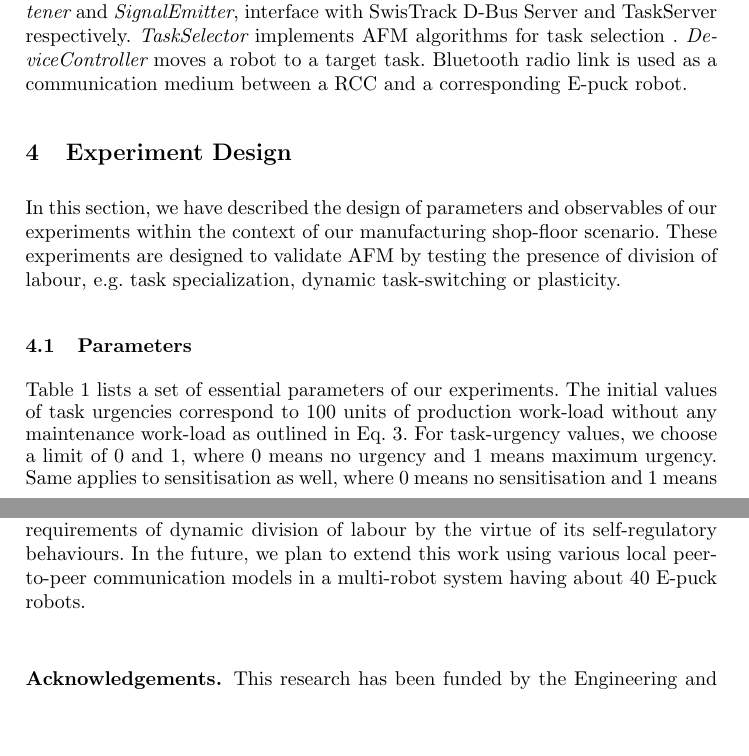
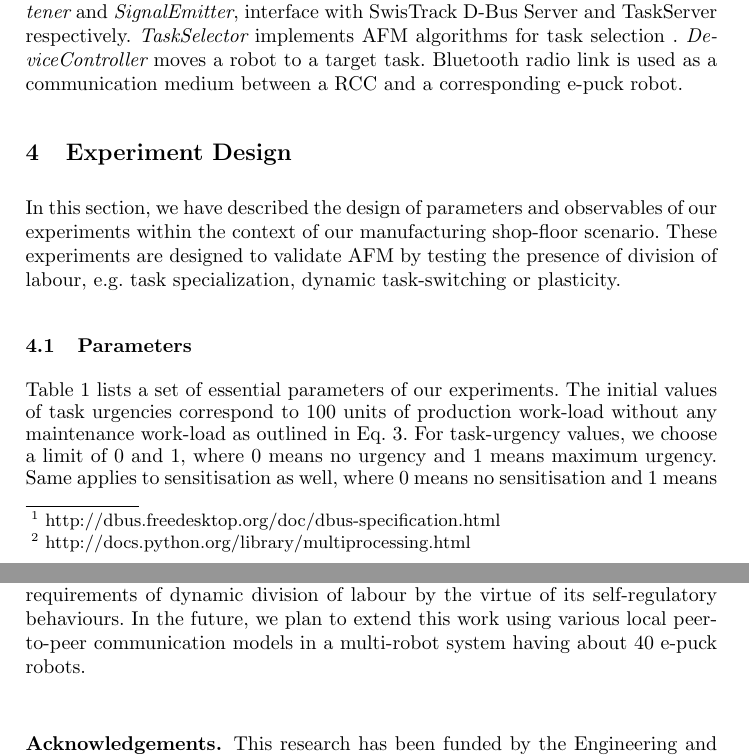
Before and after one commit to roboshepherd/ANTS-Upload, a LaTeX paper (ants2010-073-final.tex): two parts of pages 8 and 12 of 12, joined at a grey line, cut so that both start at the same text, the shorter picture padded with empty space. Compiled offline with pdfLaTeX.

Commit message:
camera-ready version

```diff
--- a/ants2010-073-final.tex
+++ b/ants2010-073-final.tex
@@ -217,7 +217,7 @@ Task-Server has another interface for catching feedback signals from robots. The
 The major components of our implementation are a multi-robot tracking system, robot controller clients and a centralized task-server. In order to track all robots in real-time, we have used SwisTrack \cite{SwisTrack}, a state of the art open-source, multi-agent tracking system, with a 16-megapixel overhead GigE camera. This set-up gives us the position, heading and id of each of the robots by processing the image frames at about 1 FPS. The interaction of the hardware and software of our system is illustrated in Fig. \ref{fig:setup}.
 For inter-process communication (IPC), we have used D-Bus technology\footnote{http://dbus.freedesktop.org/doc/dbus-specification.html}. We have developed an IPC component for SwisTrack  that can broadcast id and pose of all robots in real-time over our server's D-Bus interface.
 
-Apart from SwisTrack, we have implemented two major software modules: {\em TaskServer} and {\em Robot Controller Client (RCC)}. They are developed in Python with its state of the art \textit{Multiprocessing}\footnote{http://docs.python.org/library/multiprocessing.html} module. This python module simplifies our need to manage data sharing and synchronization among different sub-processes. As shown in Fig. \ref{fig:setup}, RCC consists of four sub-processes. {\em SignalListener} and {\em SignalEmitter}, interface with SwisTrack D-Bus Server and TaskServer respectively. {\em TaskSelector} implements AFM algorithms for task selection . {\em DeviceController} moves a robot to a target task. Bluetooth radio link is used as a communication medium between a RCC and a corresponding E-puck robot.
+Apart from SwisTrack, we have implemented two major software modules: {\em TaskServer} and {\em Robot Controller Client (RCC)}. They are developed in Python with its state of the art \textit{Multiprocessing}\footnote{http://docs.python.org/library/multiprocessing.html} module. This python module simplifies our need to manage data sharing and synchronization among different sub-processes. As shown in Fig. \ref{fig:setup}, RCC consists of four sub-processes. {\em SignalListener} and {\em SignalEmitter}, interface with SwisTrack D-Bus Server and TaskServer respectively. {\em TaskSelector} implements AFM algorithms for task selection . {\em DeviceController} moves a robot to a target task. Bluetooth radio link is used as a communication medium between a RCC and a corresponding e-puck robot.
 %%%%%%%%%%%%%%%%%%%%%%%%%%%%%%%%%%%%%%%%%%%%%%%%%%%%%%%%%%%%%%%%%%%%%%%%%%%%
 \section{Experiment Design}
 \label{sec:expt-design}
@@ -349,7 +349,7 @@ Besides,  from the average 315 time-steps (1575s) maintenance activity of our ro
 \section{Conclusion and Future work}
 \label{sec:conc}
 In this paper we have validated an inter-disciplinary generic model of self-regulated division of labour or multi-robot task allocation by incorporating it in our multi-robot system under a manufacturing shop-floor scenario. A centralized communication system has been instantiated to realize this model. We have evaluated various aspects of this model, such as the ability to meet dynamic task demands, individual robot's task specializations, system-wide communication loads and flexibility in concurrent task completions. A set of metrics has been proposed to observe the division of labour in this system. From our experimental results, we have found that our attractive filed model can meet the requirements of dynamic division of labour by the virtue of its self-regulatory behaviours. %Our centralised communication system broadcasts information to all the robots from a central server. This has the advantage of minimising the communication load and the disadvantage of a single point of failure.
-In the future, we plan to extend this work using various local peer-to-peer communication models in a multi-robot system having about 40 E-puck robots.
+In the future, we plan to extend this work using various local peer-to-peer communication models in a multi-robot system having about 40 e-puck robots.
 %%
 \bigskip
 \subsubsection*{Acknowledgements. }
```
Also changed, not shown: ants2010-073-final.pdf.
